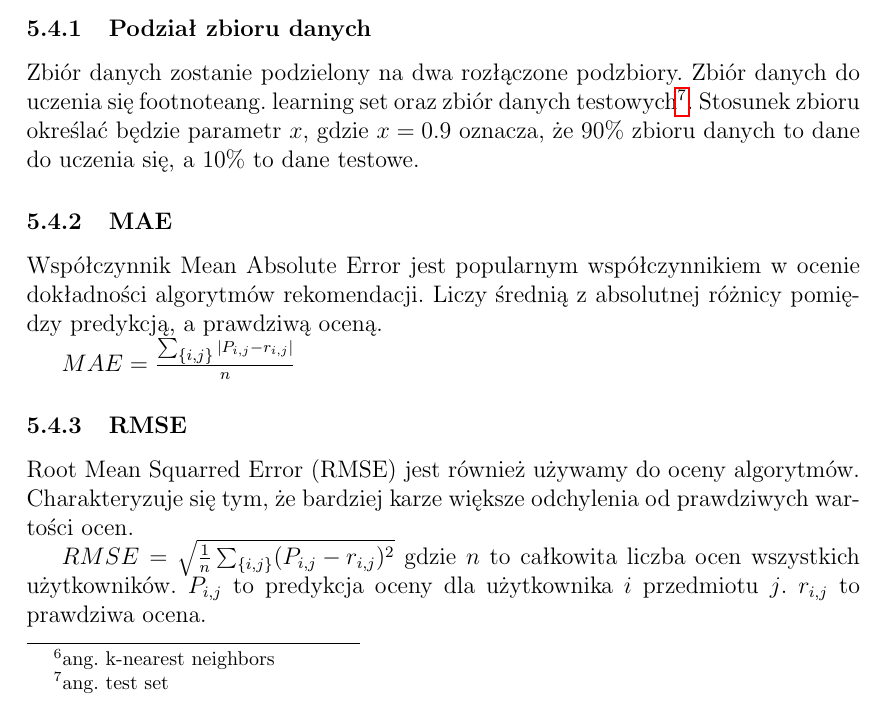
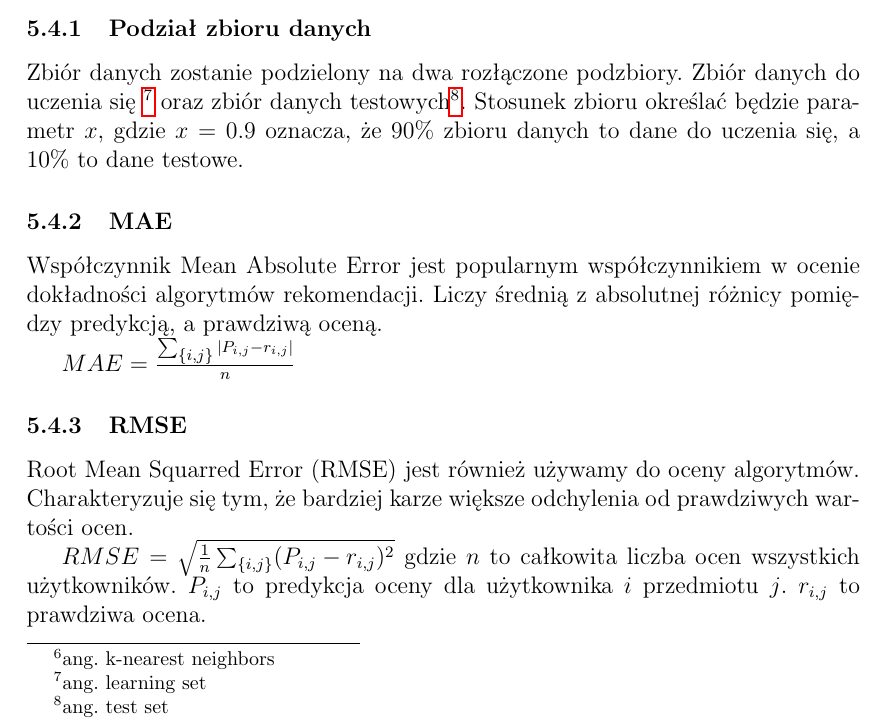
Before and after one commit to mklew/MOW-Collaborative-Filtering-MovieLens, a LaTeX document (doc/CFdoc.tex): part of page 4 of 10, cut so that both start at the same text. Compiled offline with pdfLaTeX.

```diff
--- a/doc/CFdoc.tex
+++ b/doc/CFdoc.tex
@@ -105,7 +105,7 @@
 
 \subsubsection{Podział zbioru danych}
 Zbiór danych zostanie podzielony na dwa rozłączone podzbiory. Zbiór danych do uczenia się\
-footnote{ang. learning set} oraz zbiór danych testowych\footnote{ang. test set}. Stosunek
+\footnote{ang. learning set} oraz zbiór danych testowych\footnote{ang. test set}. Stosunek
 zbioru określać będzie parametr $x$, gdzie $x = 0.9$ oznacza, że $90\%$ zbioru danych to
 dane do uczenia się, a $10\%$ to dane testowe.
 
```
Also changed, not shown: 5 other files.
